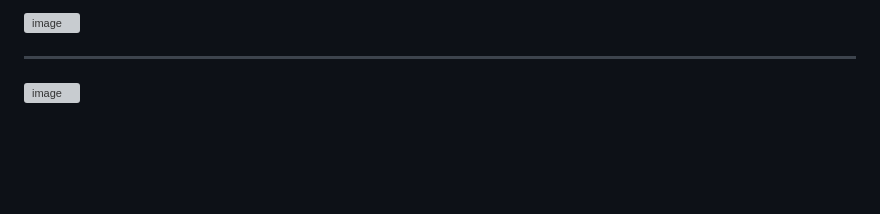
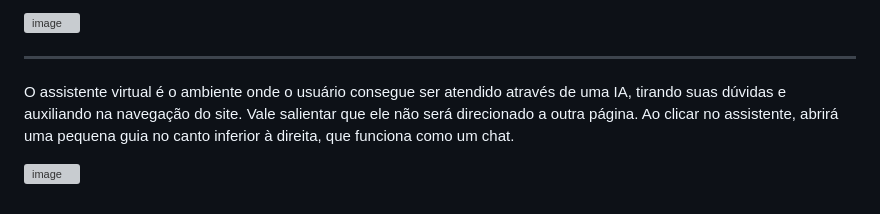
Before and after one commit to ICEI-PUC-Minas-PMV-SI/pmv-si-2023-2-pe1-t3-acessibilidade, a Markdown page: docs/interface.md, the part around the change printed below. GitHub-like rendering; blank space fills up the shorter version; grey boxes are pictures that could not be loaded.

```diff
--- a/docs/interface.md
+++ b/docs/interface.md
@@ -85,4 +85,5 @@ A página de informações sobre os locais oferece uma visão completa de cada d
 
 
 --------------------------------------------------------------------------------------------------------------------------------------------------------------------
+O assistente virtual é o ambiente onde o usuário consegue ser atendido através de uma IA, tirando suas dúvidas e auxiliando na navegação do site. Vale salientar que ele não será direcionado a outra página. Ao clicar no assistente, abrirá uma pequena guia no canto inferior à direita, que funciona como um chat.
 
```
Also changed, not shown: other parts of docs/interface.md (+1 -1 lines).
